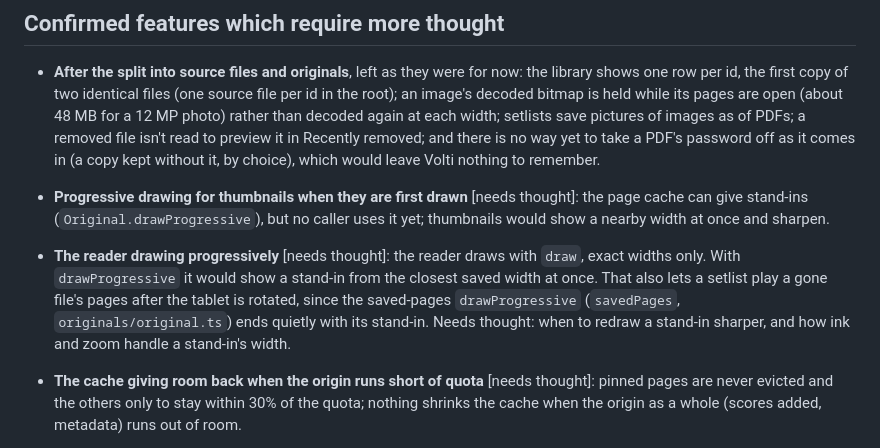
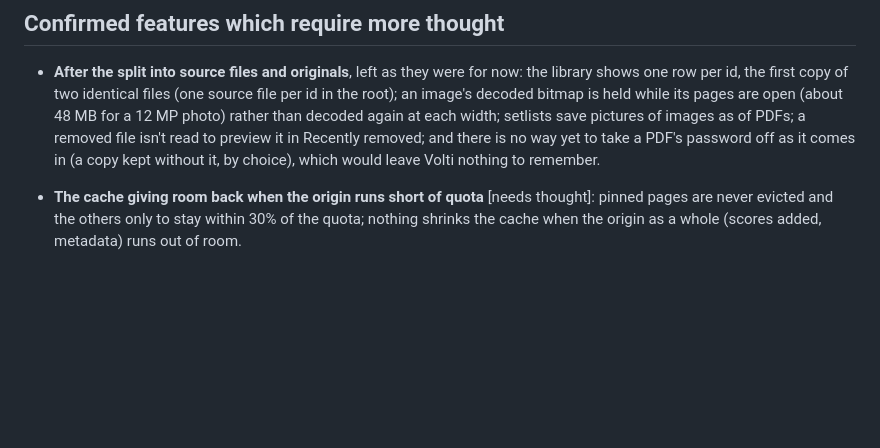
Before and after one commit to goodgriefgnome/volti, a Markdown page: TODO.md, the part around one of its changes. Drawn GitHub-style; blank space fills up the shorter version.

```diff
--- a/TODO.md
+++ b/TODO.md
@@ -220,15 +284,6 @@ Things to try on the tablet.
   removed file isn't read to preview it in Recently removed; and there is no way yet to take a
   PDF's password off as it comes in (a copy kept without it, by choice), which would leave Volti
   nothing to remember.
-- **Progressive drawing for thumbnails when they are first drawn** [needs thought]: the page
-  cache can give stand-ins (`Original.drawProgressive`), but no caller uses it yet; thumbnails
-  would show a nearby width at once and sharpen.
-- **The reader drawing progressively** [needs thought]: the reader draws with `draw`, exact
-  widths only. With `drawProgressive` it would show a stand-in from the closest saved width at
-  once. That also lets a setlist play a gone file's pages after the tablet is rotated, since the
-  saved-pages `drawProgressive` (`savedPages`, `originals/original.ts`) ends quietly with its
-  stand-in. Needs thought: when to redraw a stand-in sharper, and how ink and zoom handle a
-  stand-in's width.
 - **The cache giving room back when the origin runs short of quota** [needs thought]: pinned
   pages are never evicted and the others only to stay within 30% of the quota; nothing shrinks the
   cache when the origin as a whole (scores added, metadata) runs out of room.
```
Also changed, not shown: other parts of TODO.md (+66 -2 lines).
